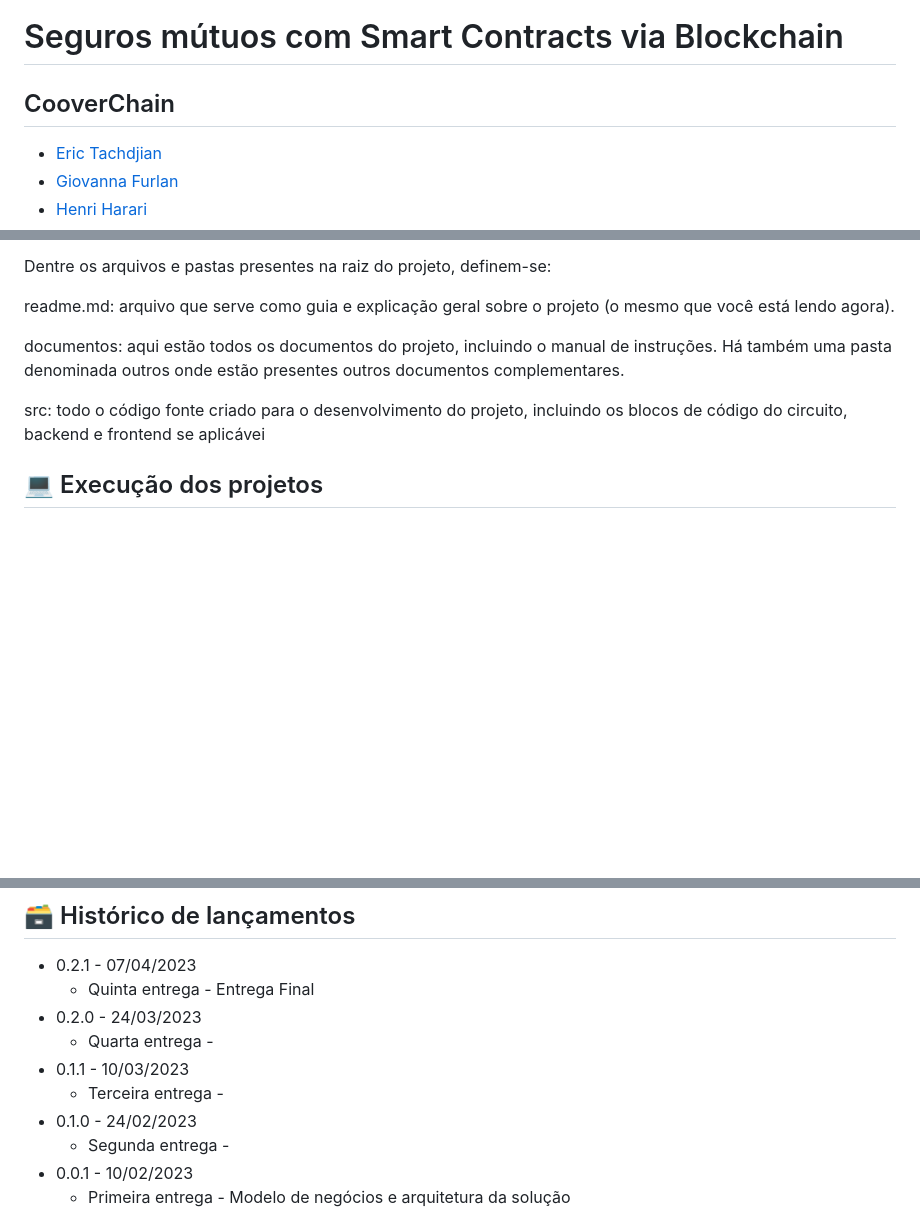
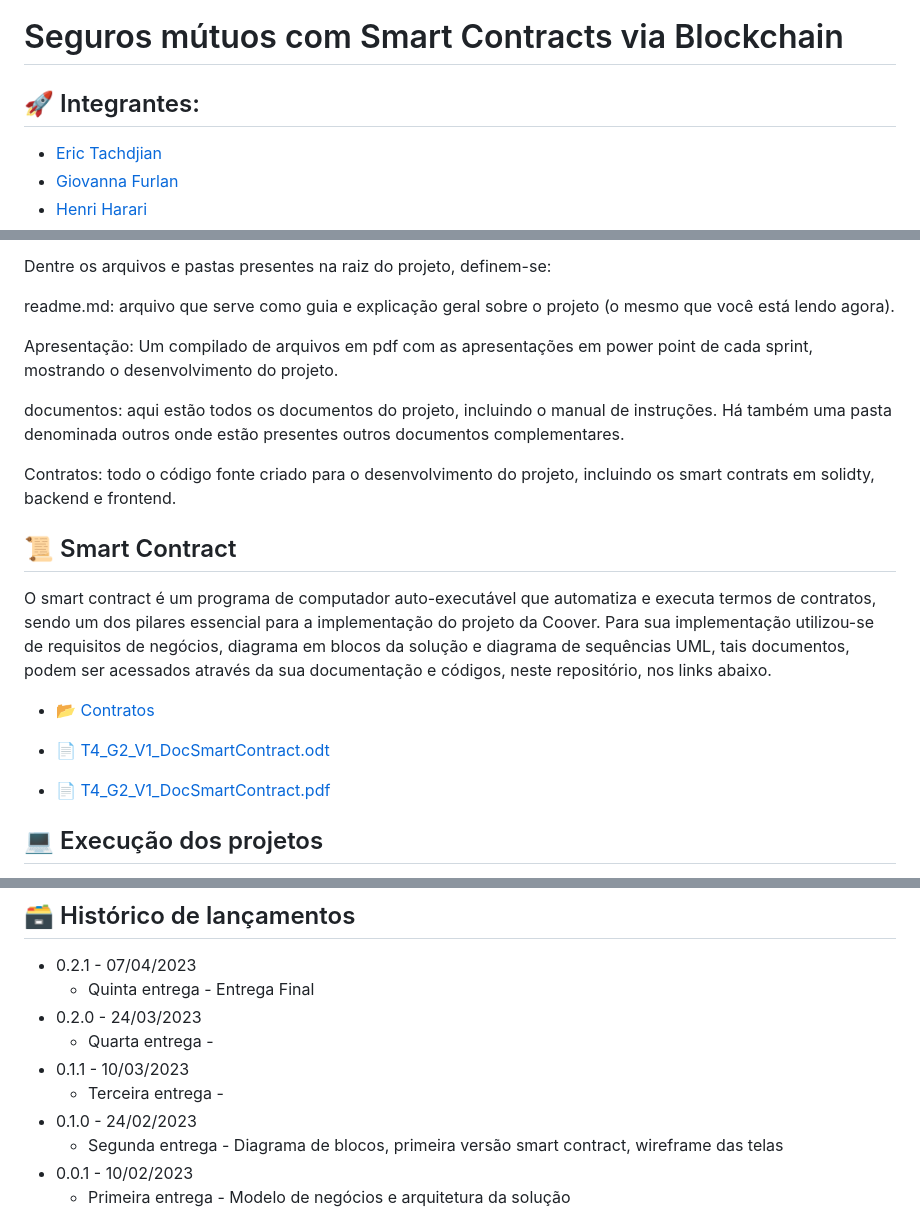
Before and after one commit to 2023M5T4-Inteli/Projeto2, a Markdown page: README.md, 3 parts joined by grey strips. Rendered like a GitHub page; blank space fills up the shorter version.

```diff
--- a/README.md
+++ b/README.md
@@ -7,8 +7,7 @@
 
 # Seguros mútuos com Smart Contracts via Blockchain
 
-## CooverChain
-
+## 🚀 Integrantes:
 - <a href="https://www.linkedin.com/in/erictach/">Eric Tachdjian</a>
 - <a href="https://www.linkedin.com/in/giovanna-furlan-torres-378316182/">Giovanna Furlan</a>
 - <a href="https://www.linkedin.com/in/henri-harari-717930242/">Henri Harari </a>
@@ -37,9 +42,20 @@ Dentre os arquivos e pastas presentes na raiz do projeto, definem-se:
 
 readme.md: arquivo que serve como guia e explicação geral sobre o projeto (o mesmo que você está lendo agora).
 
+Apresentação: Um compilado de arquivos em pdf com as apresentações em power point de cada sprint, mostrando o desenvolvimento do projeto.
+
 documentos: aqui estão todos os documentos do projeto, incluindo o manual de instruções. Há também uma pasta denominada outros onde estão presentes outros documentos complementares.
 
-src: todo o código fonte criado para o desenvolvimento do projeto, incluindo os blocos de código do circuito, backend e frontend se aplicávei
+Contratos: todo o código fonte criado para o desenvolvimento do projeto, incluindo os smart contrats em solidty, backend e frontend.
+
+## 📜 Smart Contract
+
+O smart contract é um programa de computador auto-executável que automatiza e executa termos de contratos, sendo um dos pilares essencial para a implementação do projeto da Coover. Para sua implementação utilizou-se de requisitos de negócios, diagrama em blocos da solução e diagrama de sequências UML, tais documentos, podem ser acessados através da sua documentação e códigos, neste repositório, nos links abaixo.
+
+ - <a href="https://github.com/2023M5T4-Inteli/Projeto2/tree/main/Contratos">📂 Contratos</a><br>
+
+ - <a href="https://github.com/2023M5T4-Inteli/Projeto2/blob/main/docs/T4_G2_V1_DocSmartContract.odt">📄 T4_G2_V1_DocSmartContract.odt</a><br>
+ - <a href="https://github.com/2023M5T4-Inteli/Projeto2/blob/main/docs/T4_G2_V1_DocSmartContract.pdf">📄 T4_G2_V1_DocSmartContract.pdf</a><br>
 
 ## 💻 Execução dos projetos
 
@@ -55,7 +71,7 @@ Um guia para a execução desse projeto pode ser encontrado no conteúdo do docu
 * 0.1.1 - 10/03/2023
     * Terceira entrega -
 * 0.1.0 - 24/02/2023
-    * Segunda entrega -
+    * Segunda entrega - Diagrama de blocos, primeira versão smart contract, wireframe das telas
 * 0.0.1 - 10/02/2023
     * Primeira entrega - Modelo de negócios e arquitetura da solução
 
```
Also changed, not shown: other parts of README.md (+16 -10 lines).
